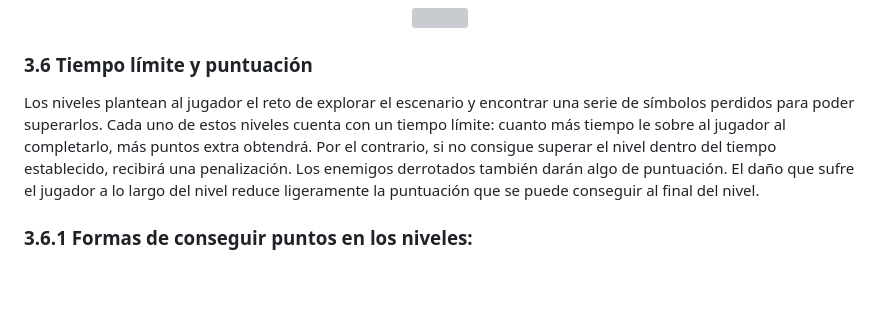
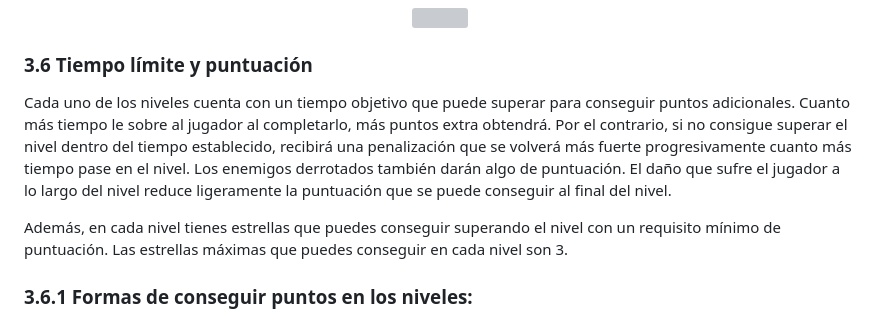
Before and after one commit to SantiagoSalto/PVLI-grp03, a Markdown page: README.md, the part around the change. Rendered like a GitHub page; blank space fills up the shorter version; grey boxes are pictures that could not be loaded.

Commit message:
Explicación de estrellas en el GDD y readme
He notado que no hay ninguna mención de la estrella en el apartado de puntuación aparte de lo que añadí hace una semanas, así que añado una explicación de las estrellas en el GDD y por lo tanto en el readme también

```diff
--- a/README.md
+++ b/README.md
@@ -138,7 +138,10 @@ A lo largo del nivel se encontrarán enemigos que servirán como obstáculo. Est
 
 ### 3.6 Tiempo límite y puntuación
 
-Los niveles plantean al jugador el reto de explorar el escenario y encontrar una serie de símbolos perdidos para poder superarlos. Cada uno de estos niveles cuenta con un tiempo límite: cuanto más tiempo le sobre al jugador al completarlo, más puntos extra obtendrá. Por el contrario, si no consigue superar el nivel dentro del tiempo establecido, recibirá una penalización. Los enemigos derrotados también darán algo de puntuación. El daño que sufre el jugador a lo largo del nivel reduce ligeramente la puntuación que se puede conseguir al final del nivel.
+ Cada uno de los niveles cuenta con un tiempo objetivo que puede superar para conseguir puntos adicionales. Cuanto más tiempo le sobre al jugador al completarlo, más puntos extra obtendrá. Por el contrario, si no consigue superar el nivel dentro del tiempo establecido, recibirá una penalización que se volverá más fuerte progresivamente cuanto más tiempo pase en el nivel. Los enemigos derrotados también darán algo de puntuación. El daño que sufre el jugador a lo largo del nivel reduce ligeramente la puntuación que se puede conseguir al final del nivel.
+
+Además, en cada nivel tienes estrellas que puedes conseguir superando el nivel con un requisito mínimo de puntuación. Las estrellas máximas que puedes conseguir en cada nivel son 3.
+
 
 ### 3.6.1 Formas de conseguir puntos en los niveles:
 
```
